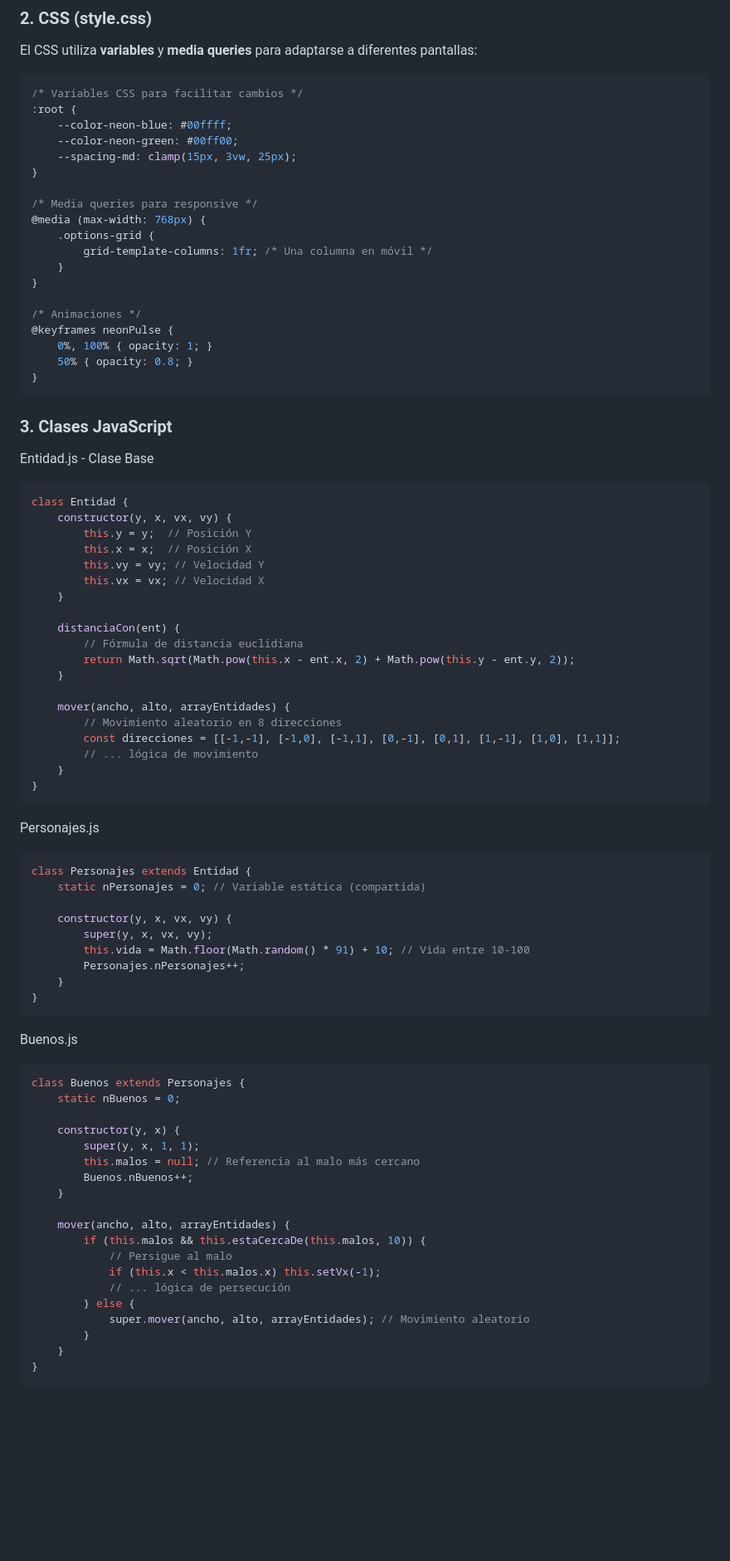
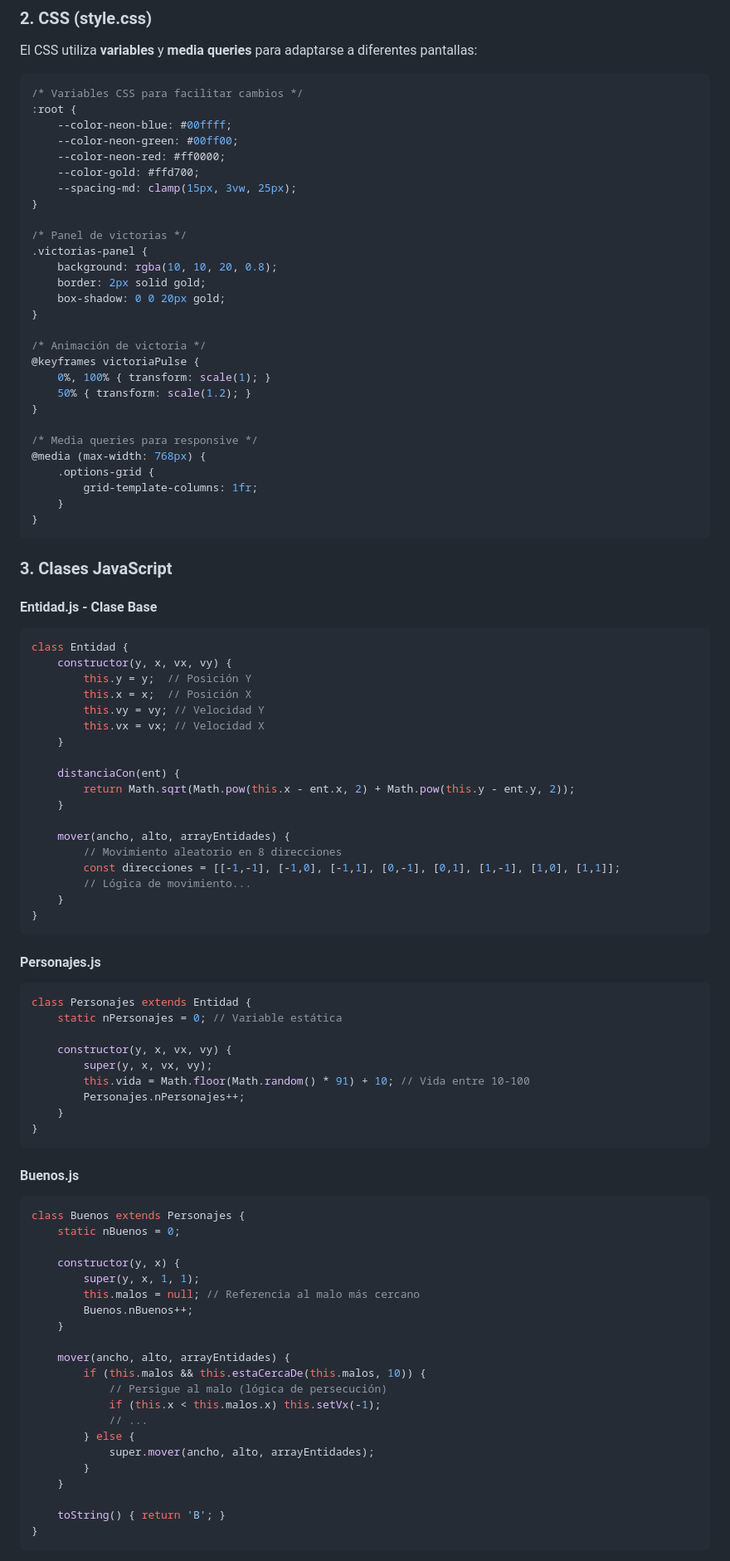
Before and after one commit to TheYinYan/Trabajo_VideoJuego_JS, a Markdown page: README.md, the part around one of its changes. Shown at 83% size. Rendered like a GitHub page; blank space fills up the shorter version.

````diff
--- a/README.md
+++ b/README.md
@@ -124,26 +152,36 @@ El CSS utiliza **variables** y **media queries** para adaptarse a diferentes pan
 :root {
     --color-neon-blue: #00ffff;
     --color-neon-green: #00ff00;
+    --color-neon-red: #ff0000;
+    --color-gold: #ffd700;
     --spacing-md: clamp(15px, 3vw, 25px);
+}
+
+/* Panel de victorias */
+.victorias-panel {
+    background: rgba(10, 10, 20, 0.8);
+    border: 2px solid gold;
+    box-shadow: 0 0 20px gold;
+}
+
+/* Animación de victoria */
+@keyframes victoriaPulse {
+    0%, 100% { transform: scale(1); }
+    50% { transform: scale(1.2); }
 }
 
 /* Media queries para responsive */
 @media (max-width: 768px) {
     .options-grid {
-        grid-template-columns: 1fr; /* Una columna en móvil */
+        grid-template-columns: 1fr;
     }
 }
+```
 
-/* Animaciones */
-@keyframes neonPulse {
-    0%, 100% { opacity: 1; }
-    50% { opacity: 0.8; }
-}
-```
 ### 3. Clases JavaScript
 
-Entidad.js - Clase Base
-``` javascript
+#### Entidad.js - Clase Base
+```javascript
 class Entidad {
     constructor(y, x, vx, vy) {
         this.y = y;  // Posición Y
@@ -153,22 +191,21 @@ class Entidad {
     }
 
     distanciaCon(ent) {
-        // Fórmula de distancia euclidiana
         return Math.sqrt(Math.pow(this.x - ent.x, 2) + Math.pow(this.y - ent.y, 2));
     }
 
     mover(ancho, alto, arrayEntidades) {
         // Movimiento aleatorio en 8 direcciones
         const direcciones = [[-1,-1], [-1,0], [-1,1], [0,-1], [0,1], [1,-1], [1,0], [1,1]];
-        // ... lógica de movimiento
+        // Lógica de movimiento...
     }
 }
 ```
 
-Personajes.js
+#### Personajes.js
 ```javascript
 class Personajes extends Entidad {
-    static nPersonajes = 0; // Variable estática (compartida)
+    static nPersonajes = 0; // Variable estática
 
     constructor(y, x, vx, vy) {
         super(y, x, vx, vy);
@@ -178,7 +215,7 @@ class Personajes extends Entidad {
 }
 ```
 
-Buenos.js
+#### Buenos.js
 ```javascript
 class Buenos extends Personajes {
     static nBuenos = 0;
@@ -191,13 +228,15 @@ class Buenos extends Personajes {
 
     mover(ancho, alto, arrayEntidades) {
         if (this.malos && this.estaCercaDe(this.malos, 10)) {
-            // Persigue al malo
+            // Persigue al malo (lógica de persecución)
             if (this.x < this.malos.x) this.setVx(-1);
-            // ... lógica de persecución
+            // ...
         } else {
-            super.mover(ancho, alto, arrayEntidades); // Movimiento aleatorio
+            super.mover(ancho, alto, arrayEntidades);
         }
     }
+
+    toString() { return 'B'; }
 }
 ```
 
````
Also changed, not shown: other parts of README.md (+222 -101 lines).
